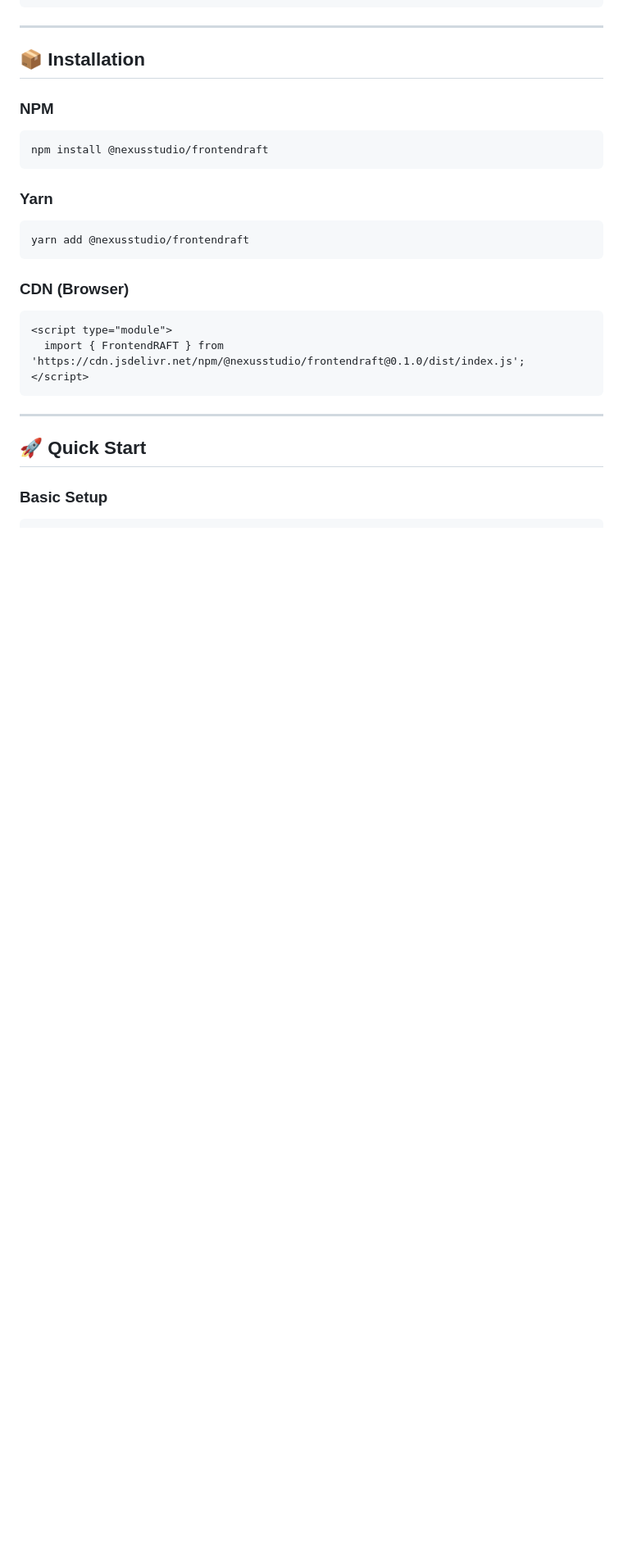
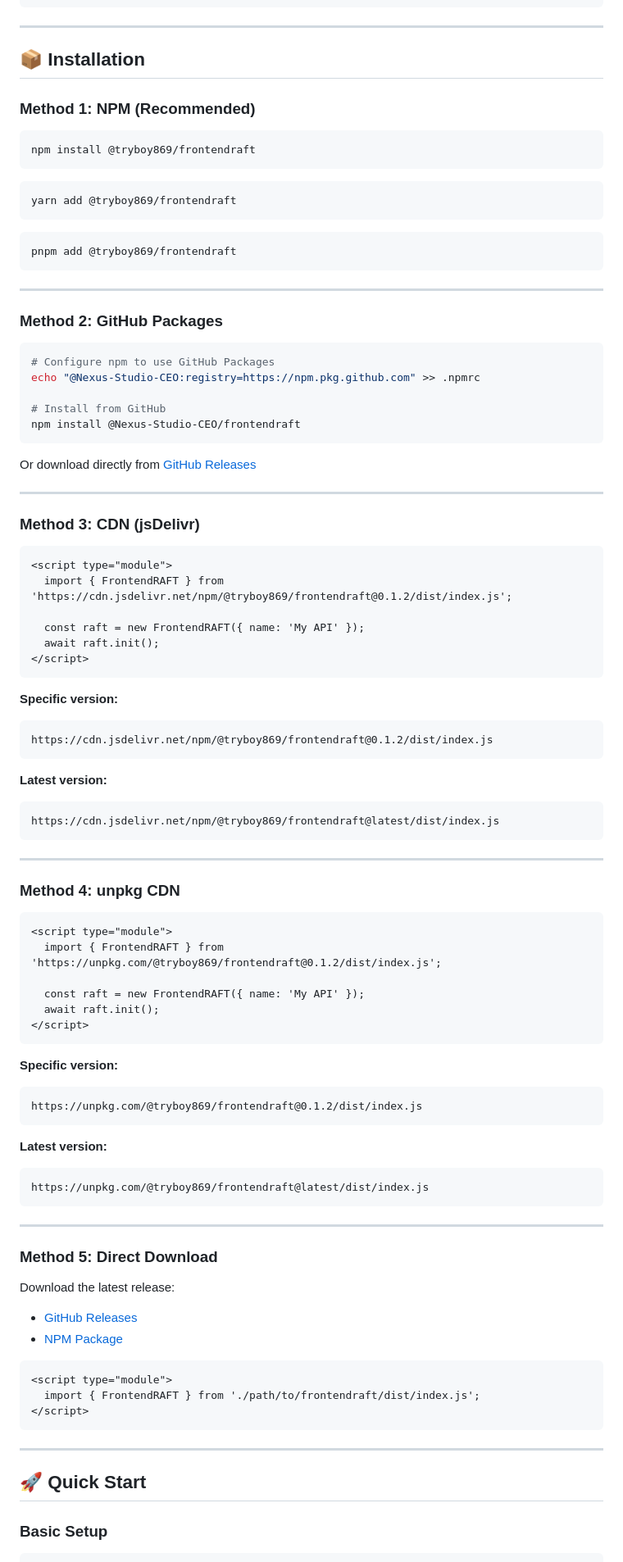
Before and after one commit to Nexus-Studio-CEO/FrontendRAFT, a Markdown page: README.md, the part around the change printed below. Shown: that part at 82% size. Drawn GitHub-style; blank space fills up the shorter version.

````diff
--- a/README.md
+++ b/README.md
@@ -82,20 +86,91 @@ const filtered = raft.queryData(data, {
 
 ## 📦 Installation
 
-### NPM
+### Method 1: NPM (Recommended)
+
 ```bash
-npm install @nexusstudio/frontendraft
+npm install @tryboy869/frontendraft
 ```
 
-### Yarn
 ```bash
-yarn add @nexusstudio/frontendraft
+yarn add @tryboy869/frontendraft
 ```
 
-### CDN (Browser)
+```bash
+pnpm add @tryboy869/frontendraft
+```
+
+---
+
+### Method 2: GitHub Packages
+
+```bash
+# Configure npm to use GitHub Packages
+echo "@Nexus-Studio-CEO:registry=https://npm.pkg.github.com" >> .npmrc
+
+# Install from GitHub
+npm install @Nexus-Studio-CEO/frontendraft
+```
+
+Or download directly from [GitHub Releases](https://github.com/Nexus-Studio-CEO/FrontendRAFT/releases)
+
+---
+
+### Method 3: CDN (jsDelivr)
+
 ```html
 <script type="module">
-  import { FrontendRAFT } from 'https://cdn.jsdelivr.net/npm/@nexusstudio/frontendraft@0.1.0/dist/index.js';
+  import { FrontendRAFT } from 'https://cdn.jsdelivr.net/npm/@tryboy869/frontendraft@0.1.2/dist/index.js';
+
+  const raft = new FrontendRAFT({ name: 'My API' });
+  await raft.init();
+</script>
+```
+
+**Specific version:**
+```html
+https://cdn.jsdelivr.net/npm/@tryboy869/frontendraft@0.1.2/dist/index.js
+```
+
+**Latest version:**
+```html
+https://cdn.jsdelivr.net/npm/@tryboy869/frontendraft@latest/dist/index.js
+```
+
+---
+
+### Method 4: unpkg CDN
+
+```html
+<script type="module">
+  import { FrontendRAFT } from 'https://unpkg.com/@tryboy869/frontendraft@0.1.2/dist/index.js';
+
+  const raft = new FrontendRAFT({ name: 'My API' });
+  await raft.init();
+</script>
+```
+
+**Specific version:**
+```html
+https://unpkg.com/@tryboy869/frontendraft@0.1.2/dist/index.js
+```
+
+**Latest version:**
+```html
+https://unpkg.com/@tryboy869/frontendraft@latest/dist/index.js
+```
+
+---
+
+### Method 5: Direct Download
+
+Download the latest release:
+- [GitHub Releases](https://github.com/Nexus-Studio-CEO/FrontendRAFT/releases/latest)
+- [NPM Package](https://www.npmjs.com/package/@tryboy869/frontendraft)
+
+```html
+<script type="module">
+  import { FrontendRAFT } from './path/to/frontendraft/dist/index.js';
 </script>
 ```
 
````
Also changed, not shown: other parts of README.md (+33 -7 lines).
